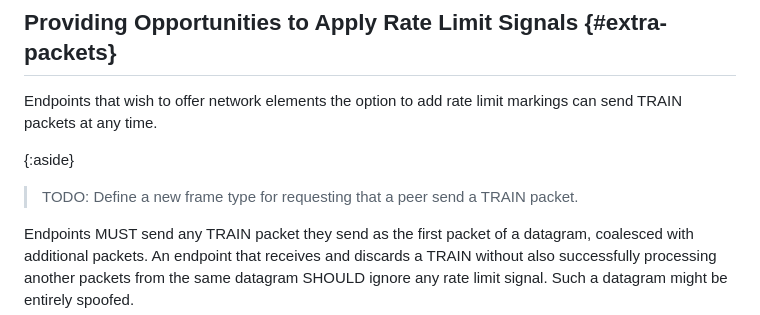
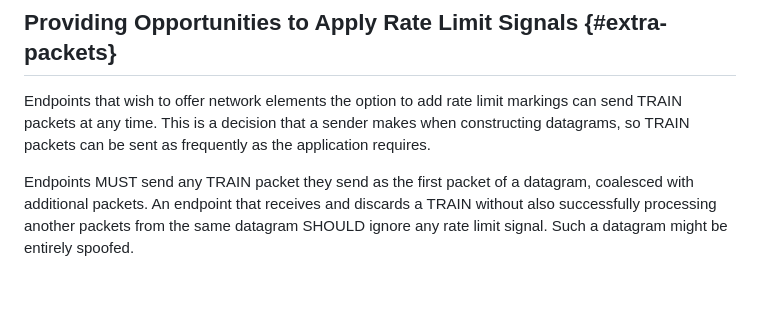
Before and after one commit to martinthomson/train-protocol, a Markdown page: draft-thomson-train-protocol.md, the part around the change. Drawn GitHub-style; blank space fills up the shorter version.

Commit message:
NO need to request TRAIN
As @huitema notes in #21, the sender knows how often they need to send
packets.

I'll do a follow-up for acknowledgments/signals.

```diff
--- a/draft-thomson-train-protocol.md
+++ b/draft-thomson-train-protocol.md
@@ -324,10 +324,9 @@ if is_long and is_train:
 ## Providing Opportunities to Apply Rate Limit Signals {#extra-packets}
 
 Endpoints that wish to offer network elements the option to add rate limit
-markings can send TRAIN packets at any time.
-
-{:aside}
-> TODO: Define a new frame type for requesting that a peer send a TRAIN packet.
+markings can send TRAIN packets at any time.  This is a decision that a sender
+makes when constructing datagrams, so TRAIN packets can be sent as frequently as
+the application requires.
 
 Endpoints MUST send any TRAIN packet they send as the first packet of a
 datagram, coalesced with additional packets.  An endpoint that receives and
```
